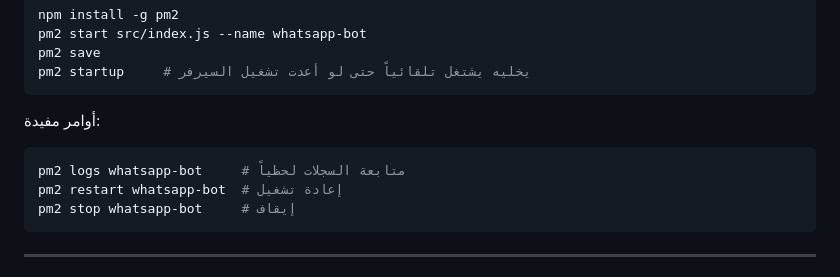
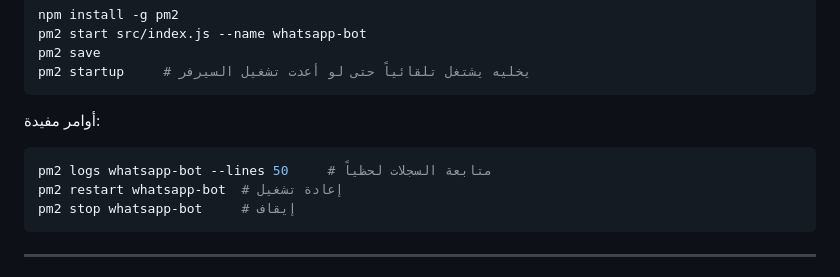
Before and after one commit to yswef/w-bot, a Markdown page: README.md, the part around the change. GitHub-like rendering.

````diff
--- a/README.md
+++ b/README.md
@@ -163,7 +163,7 @@ pm2 startup     # يخليه يشتغل تلقائياً حتى لو أعدت ت
 
 أوامر مفيدة:
 ```bash
-pm2 logs whatsapp-bot     # متابعة السجلات لحظياً
+pm2 logs whatsapp-bot --lines 50     # متابعة السجلات لحظياً
 pm2 restart whatsapp-bot  # إعادة تشغيل
 pm2 stop whatsapp-bot     # إيقاف
 ```
````
